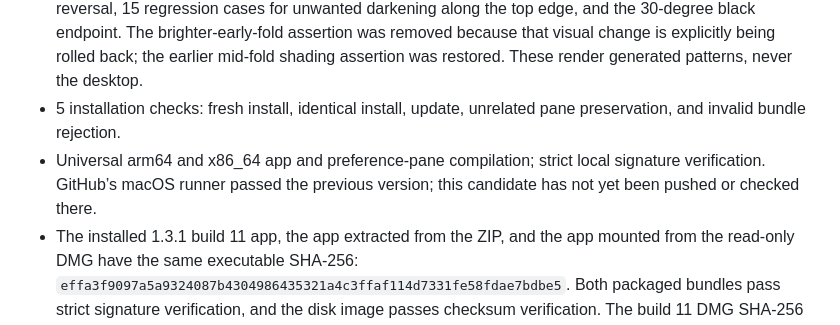
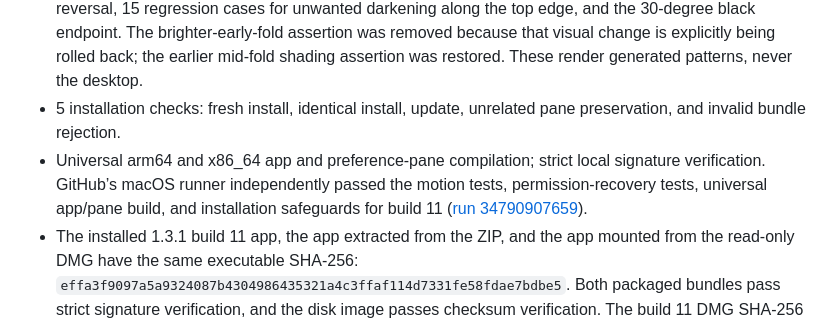
Before and after one commit to Dantease/cladofold, a Markdown page: VALIDATION.md, the part around the change. Rendered like a GitHub page.

Commit message:
Record successful independent checks for continuous lid motion

```diff
--- a/VALIDATION.md
+++ b/VALIDATION.md
@@ -8,7 +8,7 @@ Build host: Apple silicon MacBook Pro (M5 Max), macOS 26.6.2, Apple Swift 6.3.3.
 - 25 capture recovery and prompt-loop checks: denied access, successful retry, revocation, coalesced checks, cancellation, stale completion after sleep/display changes, separate permission versus display/renderer errors, denied preflight, repeated activation/wake events, persisted retry blocking, and explicit versus automatic rechecks. Total native checks: 110.
 - 32 synthetic Core Image rendering checks: progressive blur, dark borders, endpoint fidelity, deterministic reversal, 15 regression cases for unwanted darkening along the top edge, and the 30-degree black endpoint. The brighter-early-fold assertion was removed because that visual change is explicitly being rolled back; the earlier mid-fold shading assertion was restored. These render generated patterns, never the desktop.
 - 5 installation checks: fresh install, identical install, update, unrelated pane preservation, and invalid bundle rejection.
-- Universal arm64 and x86_64 app and preference-pane compilation; strict local signature verification. GitHub’s macOS runner passed the previous version; this candidate has not yet been pushed or checked there.
+- Universal arm64 and x86_64 app and preference-pane compilation; strict local signature verification. GitHub’s macOS runner independently passed the motion tests, permission-recovery tests, universal app/pane build, and installation safeguards for build 11 ([run 34790907659](https://github.com/Dantease/cladofold/actions/runs/34790907659)).
 - The installed 1.3.1 build 11 app, the app extracted from the ZIP, and the app mounted from the read-only DMG have the same executable SHA-256: `effa3f9097a5a9324087b4304986435321a4c3ffaf114d7331fe58fdae7bdbe5`. Both packaged bundles pass strict signature verification, and the disk image passes checksum verification. The build 11 DMG SHA-256 is `b3f0dcfbbec6c9495d0e761d0d2ee564ab4be7c7e46ac3616f18406ddc2738fc`; ZIP SHA-256 is `93a92a49c4e0c2ee4926c642329b7019c85bfed7b32454b9524bdd34481e4397`.
 - App and installed System Settings pane report version 1.3.1, build 11. The previous app and preferences were backed up before installation. Saved animation configuration was verified byte-for-byte unchanged afterward. The endpoint remains 30° and the smoothing setting remains 120 ms.
 
```
